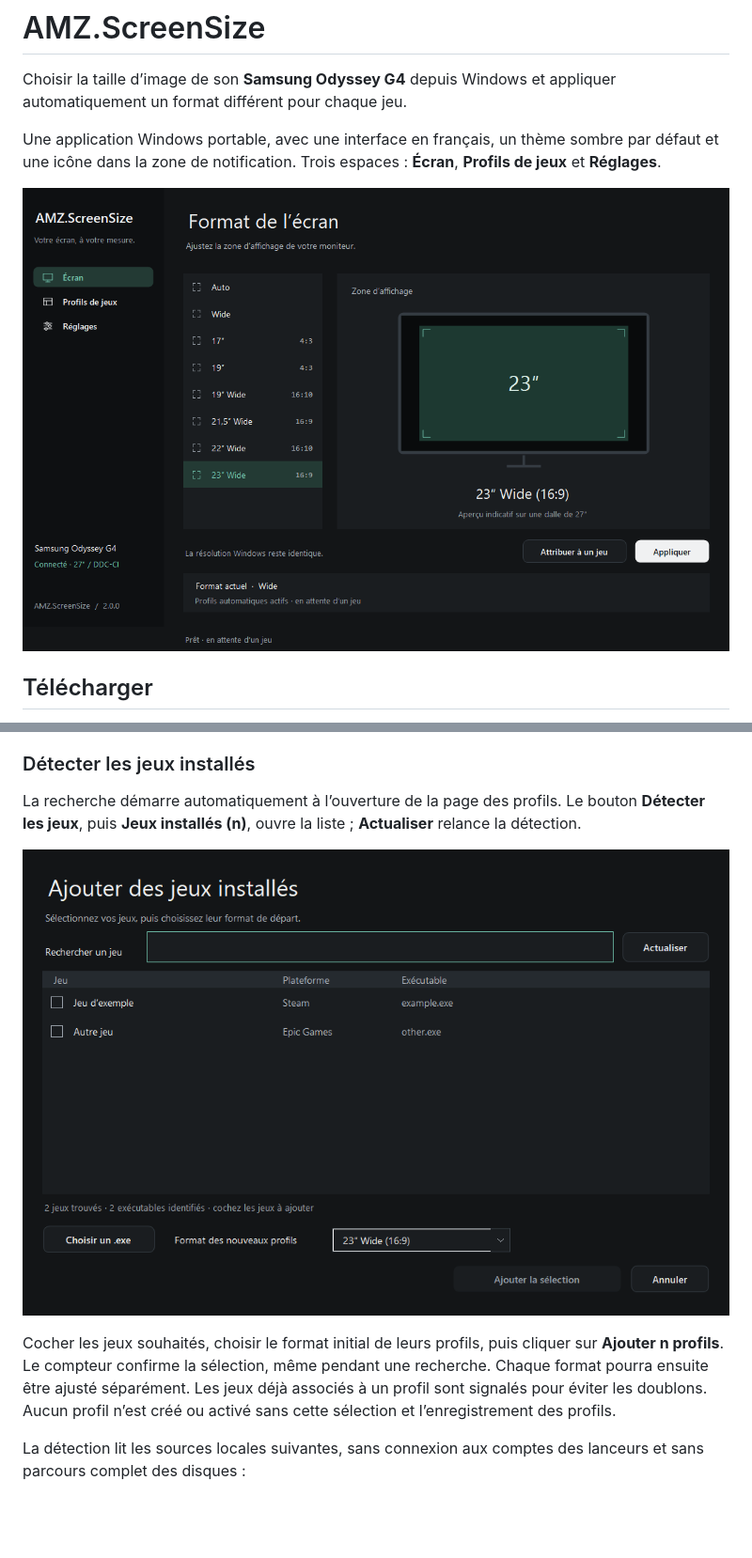
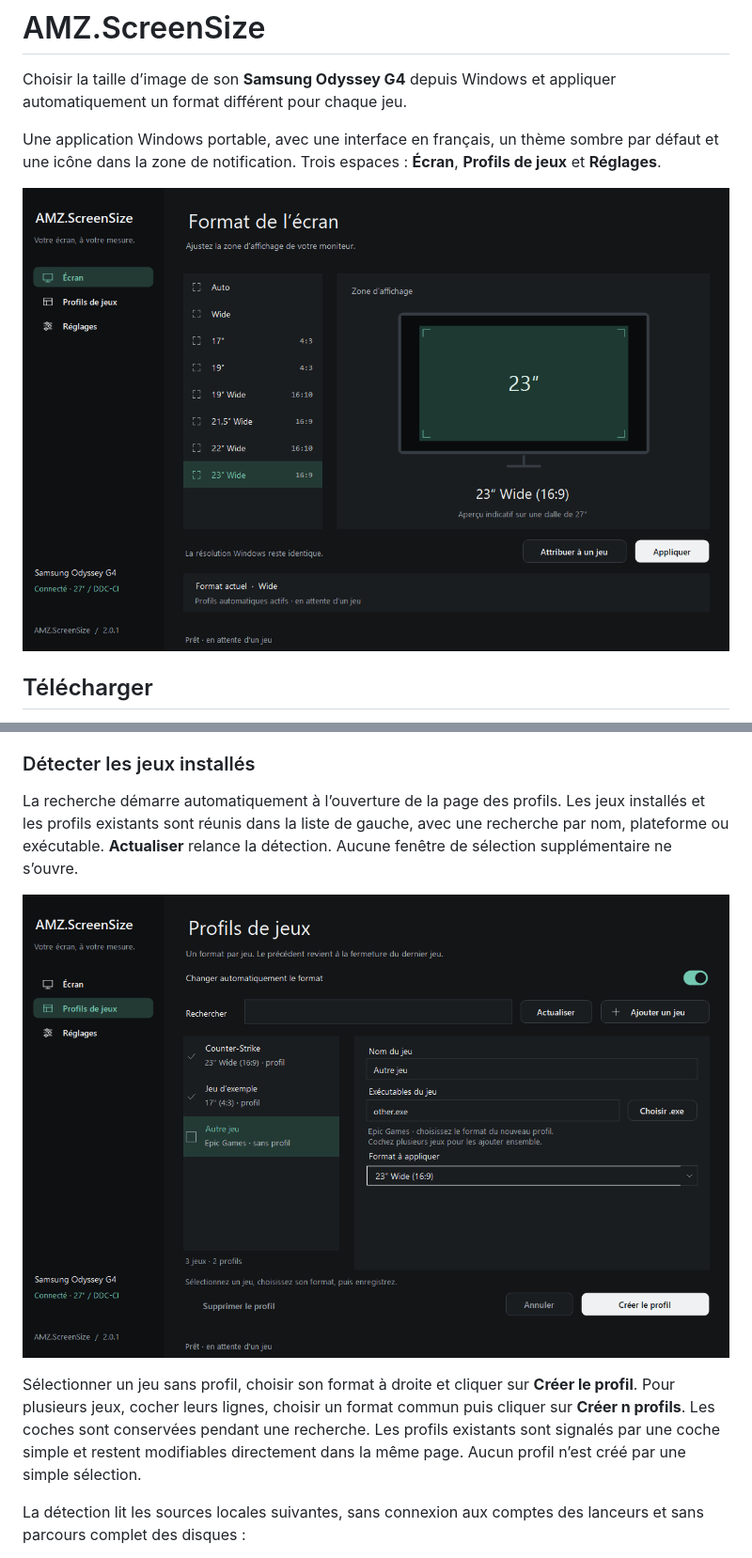
Before and after one commit to 4MZ31/AMZ.ScreenSize, a Markdown page: README.md, 2 parts joined by grey strips. Shown at 94% size. GitHub-like rendering; pictures changed too: docs/discovery.png, docs/interface.png; blank space fills up the shorter version.

Commit message:
Fix opaque control painting and integrate installed games into profiles

```diff
--- a/README.md
+++ b/README.md
@@ -56,11 +56,11 @@ Les préférences de la version 1.0 sont reprises automatiquement dans un profil
 
 ### Détecter les jeux installés
 
-La recherche démarre automatiquement à l’ouverture de la page des profils. Le bouton **Détecter les jeux**, puis **Jeux installés (n)**, ouvre la liste ; **Actualiser** relance la détection.
+La recherche démarre automatiquement à l’ouverture de la page des profils. Les jeux installés et les profils existants sont réunis dans la liste de gauche, avec une recherche par nom, plateforme ou exécutable. **Actualiser** relance la détection. Aucune fenêtre de sélection supplémentaire ne s’ouvre.
 
 ![Détection et sélection des jeux installés, données d’exemple](docs/discovery.png)
 
-Cocher les jeux souhaités, choisir le format initial de leurs profils, puis cliquer sur **Ajouter n profils**. Le compteur confirme la sélection, même pendant une recherche. Chaque format pourra ensuite être ajusté séparément. Les jeux déjà associés à un profil sont signalés pour éviter les doublons. Aucun profil n’est créé ou activé sans cette sélection et l’enregistrement des profils.
+Sélectionner un jeu sans profil, choisir son format à droite et cliquer sur **Créer le profil**. Pour plusieurs jeux, cocher leurs lignes, choisir un format commun puis cliquer sur **Créer n profils**. Les coches sont conservées pendant une recherche. Les profils existants sont signalés par une coche simple et restent modifiables directement dans la même page. Aucun profil n’est créé par une simple sélection.
 
 La détection lit les sources locales suivantes, sans connexion aux comptes des lanceurs et sans parcours complet des disques :
 
```
Also changed, not shown: other parts of README.md (+2 -2 lines), CHANGELOG.md (+9 -0 lines), docs/releases/v2.0.1.md (added, +14 -0 lines), docs/ux-redesign.md (+10 -4 lines), docs/interface-light.png, docs/profiles.png, docs/settings-light.png, docs/settings.png, 6 other files.
